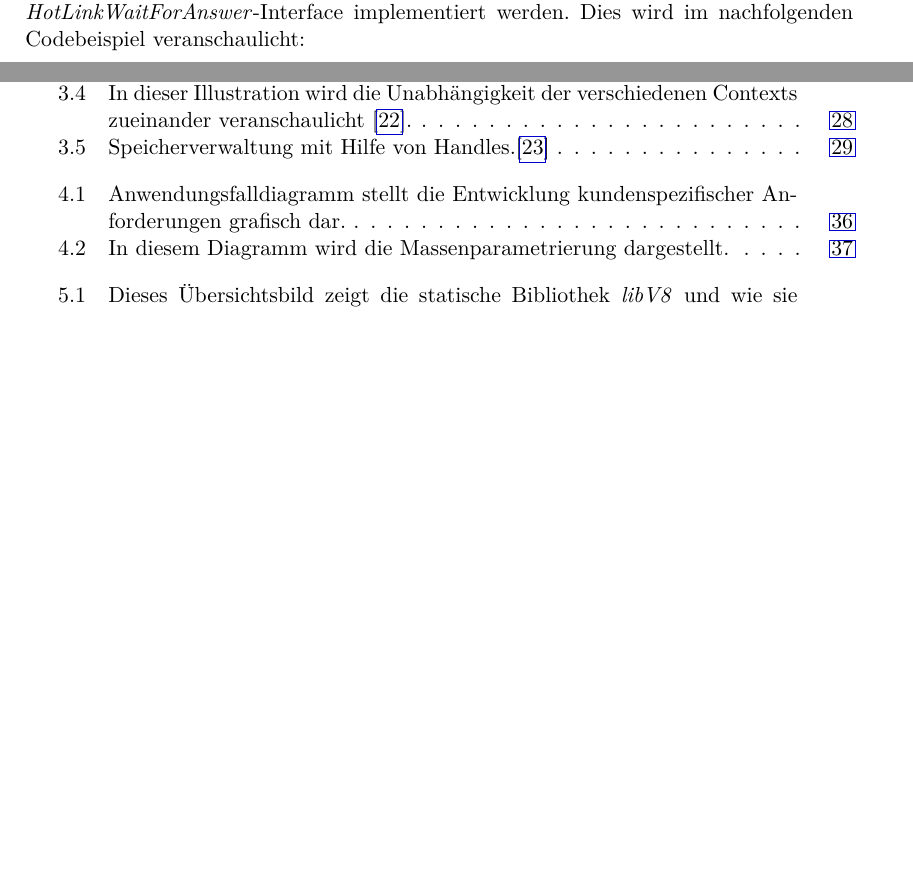
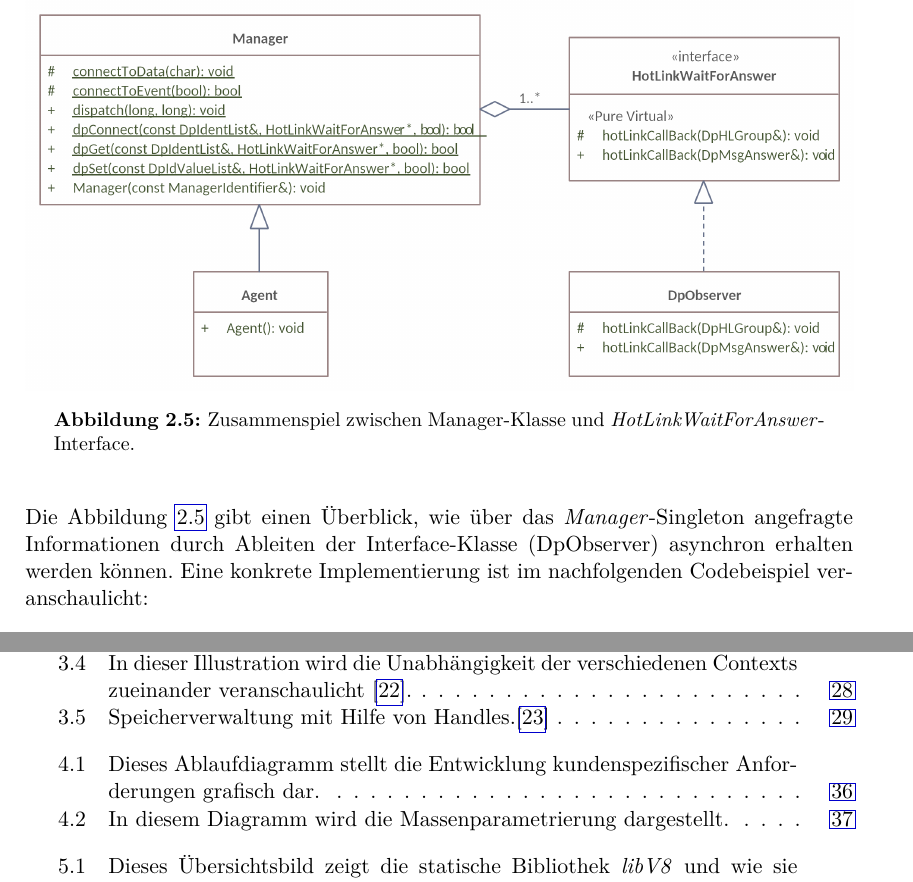
Before and after one commit to nwrkbiz/masterthesis, a LaTeX thesis (main.tex, which reads chapters/anforderungen.tex, chapters/scada.tex): two parts of pages 23 and 79 of 85 before the commit and two parts of pages 24 and 79 of 85 after it, joined at a grey line, cut at the place of the change, the shorter picture padded with empty space. The pictures show the PDF file main.pdf that the author committed with the source.

Commit message:
Last charts

```diff
--- a/chapters/anforderungen.tex
+++ b/chapters/anforderungen.tex
@@ -34,11 +34,11 @@ Dazu werden im Folgenden die genauen Anforderungen an den Agenten beschrieben.
 
 Oft stellen Kundinnen und Kunden während der Projektphase Anforderungen, die nicht im Standardfunktionsumfang von \textit{SiPlant} enthalten sind.
 Um auf diese Wünsche agil eingehen zu können, ohne die Produktentwicklung zu stören, ist eine Möglichkeit der Umsetzung vor Ort nötig.
-Hier soll der V8-Agent eine Hilfe bieten, um Algorithmen innerhalb von Javascriptdateien implementieren zu können.
+Hier soll der V8-Agent eine Hilfe bieten, um Algorithmen implementieren zu können.
 
 \begin{figure}[h]
-	\centering \includegraphics[width=1\textwidth]{UseCase_Implementation}
-	\caption{Anwendungsfalldiagramm stellt die Entwicklung kundenspezifischer Anforderungen grafisch dar.}
+	\centering \includegraphics[width=0.70\textwidth]{Flow_Implementation}
+	\caption{Dieses Ablaufdiagramm stellt die Entwicklung kundenspezifischer Anforderungen grafisch dar.}
 	\label{fig:UseCase_Implementation}
 \end{figure}
 
@@ -55,7 +55,7 @@ durch eine skriptgestützte Parametrierung Erleichterung schaffen. Dazu wird ein
 SPS-Programme benötigt.
 
 \begin{figure}[h]
-	\centering \includegraphics[width=1\textwidth]{UseCase_Import}
+	\centering \includegraphics[width=0.60\textwidth]{Flow_Import}
 	\caption{In diesem Diagramm wird die Massenparametrierung dargestellt.}
 	\label{fig:UseCase_Import}
 \end{figure}
--- a/chapters/scada.tex
+++ b/chapters/scada.tex
@@ -277,5 +277,3 @@ Eine Auswahl ist in der folgenden Tabelle aufgelistet:
 
 Die in Tabelle \ref{tab:man_fun} gezeigten Funktionen erhalten, bis auf \textit{dispatch()}, die angefragten Daten asynchron. Die Antworten
 werden mit Hilfe des Observer-Entwurfsmuster übermittelt \cite{observer}. Jeder Funktionsaufruf benötigt ein Observer-Objekt, das die
-Daten erhält. Dazu muss das von der WinCC OA Programmierschnittstelle zur Verfügung gestellte \textit{HotLinkWaitForAnswer}-Interface implementiert werden. Dies
-wird im nachfolgenden Codebeispiel veranschaulicht: \\
@@ -282,3 +285,8 @@ wird im nachfolgenden Codebeispiel veranschaulicht: \\
+	\label{fig:obs}
+\end{figure}
+
+Die Abbildung \ref{fig:obs} gibt einen Überblick, wie über das \textit{Manager}-Singleton angefragte Informationen durch Ableiten der Interface-Klasse (DpObserver) asynchron erhalten werden können.
+Eine konkrete Implementierung ist im nachfolgenden Codebeispiel veranschaulicht:
 
 \lstinputlisting[
 	label={src:proto1_observer},
```
Also changed, not shown: images/Flow_Implementation.png (added), images/Flow_Import.png (added), images/oa_observer.png (added), main.pdf, chapters/anforderungen.tex (2 more changed lines), chapters/scada.tex (5 more changed lines), 3 other files.
